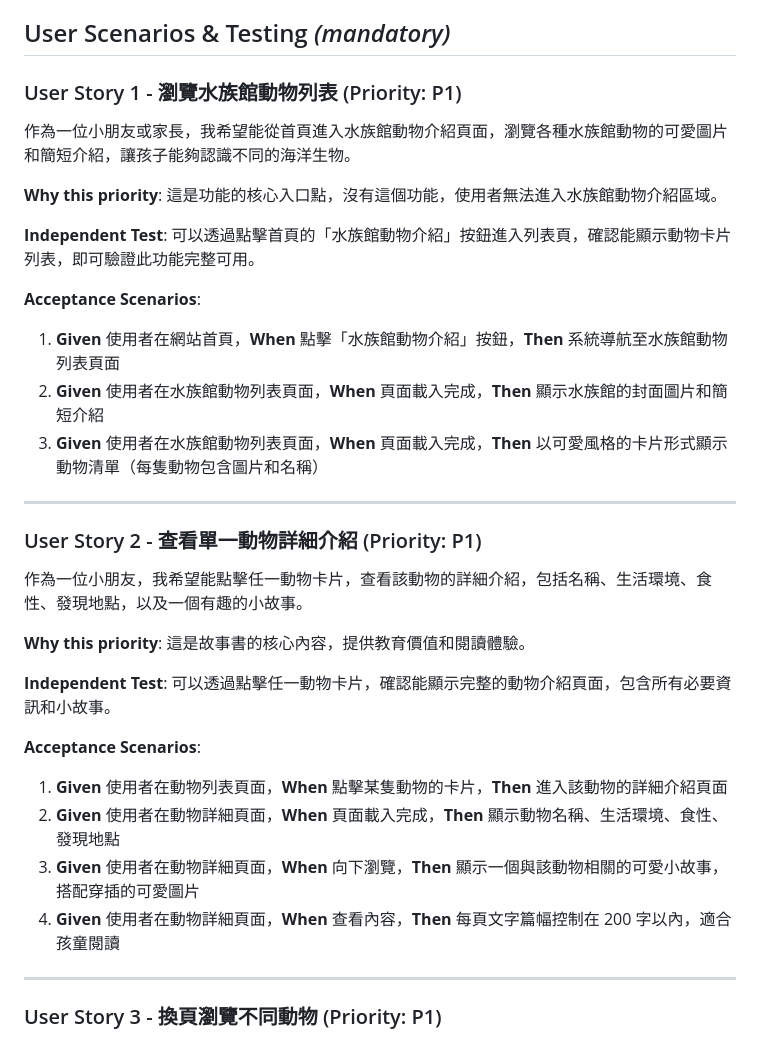
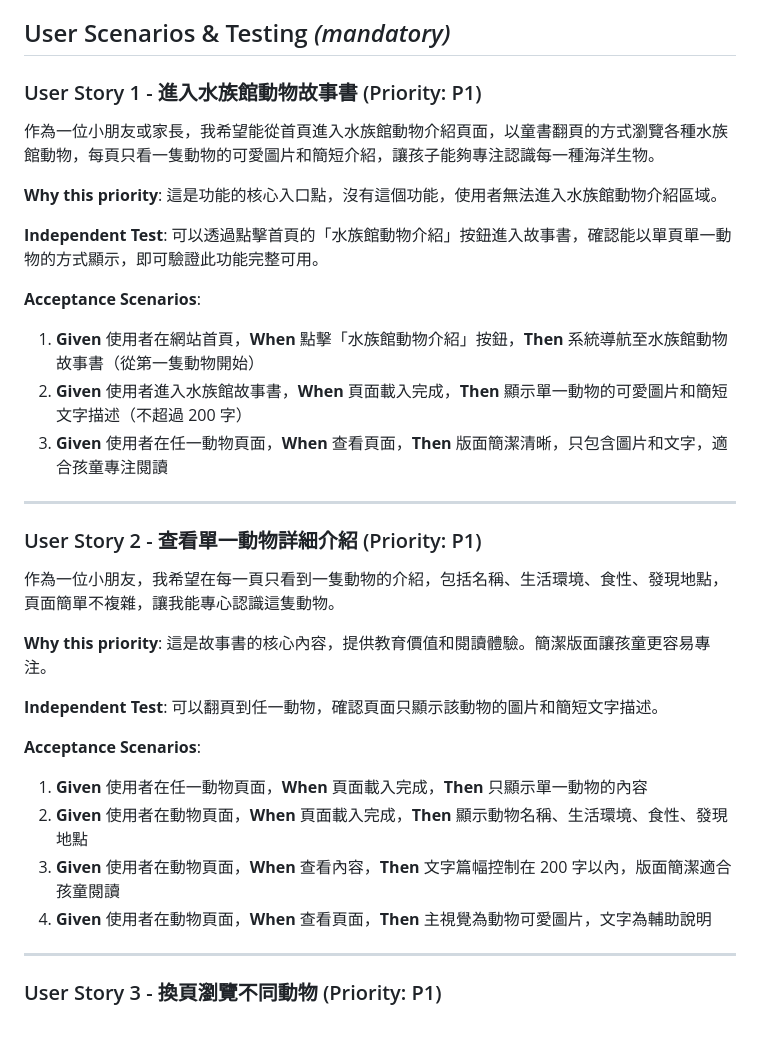
Before and after one commit to HyperLee/StoryBook, a Markdown page: specs/002-aquarium-storybook/spec.md, the part around one of its changes. Drawn GitHub-style.

```diff
--- a/specs/002-aquarium-storybook/spec.md
+++ b/specs/002-aquarium-storybook/spec.md
@@ -7,36 +7,36 @@
 
 ## User Scenarios & Testing *(mandatory)*
 
-### User Story 1 - 瀏覽水族館動物列表 (Priority: P1)
+### User Story 1 - 進入水族館動物故事書 (Priority: P1)
 
-作為一位小朋友或家長，我希望能從首頁進入水族館動物介紹頁面，瀏覽各種水族館動物的可愛圖片和簡短介紹，讓孩子能夠認識不同的海洋生物。
+作為一位小朋友或家長，我希望能從首頁進入水族館動物介紹頁面，以童書翻頁的方式瀏覽各種水族館動物，每頁只看一隻動物的可愛圖片和簡短介紹，讓孩子能夠專注認識每一種海洋生物。
 
 **Why this priority**: 這是功能的核心入口點，沒有這個功能，使用者無法進入水族館動物介紹區域。
 
-**Independent Test**: 可以透過點擊首頁的「水族館動物介紹」按鈕進入列表頁，確認能顯示動物卡片列表，即可驗證此功能完整可用。
+**Independent Test**: 可以透過點擊首頁的「水族館動物介紹」按鈕進入故事書，確認能以單頁單一動物的方式顯示，即可驗證此功能完整可用。
 
 **Acceptance Scenarios**:
 
-1. **Given** 使用者在網站首頁，**When** 點擊「水族館動物介紹」按鈕，**Then** 系統導航至水族館動物列表頁面
-2. **Given** 使用者在水族館動物列表頁面，**When** 頁面載入完成，**Then** 顯示水族館的封面圖片和簡短介紹
-3. **Given** 使用者在水族館動物列表頁面，**When** 頁面載入完成，**Then** 以可愛風格的卡片形式顯示動物清單（每隻動物包含圖片和名稱）
+1. **Given** 使用者在網站首頁，**When** 點擊「水族館動物介紹」按鈕，**Then** 系統導航至水族館動物故事書（從第一隻動物開始）
+2. **Given** 使用者進入水族館故事書，**When** 頁面載入完成，**Then** 顯示單一動物的可愛圖片和簡短文字描述（不超過 200 字）
+3. **Given** 使用者在任一動物頁面，**When** 查看頁面，**Then** 版面簡潔清晰，只包含圖片和文字，適合孩童專注閱讀
 
 ---
 
 ### User Story 2 - 查看單一動物詳細介紹 (Priority: P1)
 
-作為一位小朋友，我希望能點擊任一動物卡片，查看該動物的詳細介紹，包括名稱、生活環境、食性、發現地點，以及一個有趣的小故事。
+作為一位小朋友，我希望在每一頁只看到一隻動物的介紹，包括名稱、生活環境、食性、發現地點，頁面簡單不複雜，讓我能專心認識這隻動物。
 
-**Why this priority**: 這是故事書的核心內容，提供教育價值和閱讀體驗。
+**Why this priority**: 這是故事書的核心內容，提供教育價值和閱讀體驗。簡潔版面讓孩童更容易專注。
 
-**Independent Test**: 可以透過點擊任一動物卡片，確認能顯示完整的動物介紹頁面，包含所有必要資訊和小故事。
+**Independent Test**: 可以翻頁到任一動物，確認頁面只顯示該動物的圖片和簡短文字描述。
 
 **Acceptance Scenarios**:
 
-1. **Given** 使用者在動物列表頁面，**When** 點擊某隻動物的卡片，**Then** 進入該動物的詳細介紹頁面
-2. **Given** 使用者在動物詳細頁面，**When** 頁面載入完成，**Then** 顯示動物名稱、生活環境、食性、發現地點
-3. **Given** 使用者在動物詳細頁面，**When** 向下瀏覽，**Then** 顯示一個與該動物相關的可愛小故事，搭配穿插的可愛圖片
-4. **Given** 使用者在動物詳細頁面，**When** 查看內容，**Then** 每頁文字篇幅控制在 200 字以內，適合孩童閱讀
+1. **Given** 使用者在任一動物頁面，**When** 頁面載入完成，**Then** 只顯示單一動物的內容
+2. **Given** 使用者在動物頁面，**When** 頁面載入完成，**Then** 顯示動物名稱、生活環境、食性、發現地點
+3. **Given** 使用者在動物頁面，**When** 查看內容，**Then** 文字篇幅控制在 200 字以內，版面簡潔適合孩童閱讀
+4. **Given** 使用者在動物頁面，**When** 查看頁面，**Then** 主視覺為動物可愛圖片，文字為輔助說明
 
 ---
 
```
Also changed, not shown: other parts of specs/002-aquarium-storybook/spec.md (+23 -6 lines).
